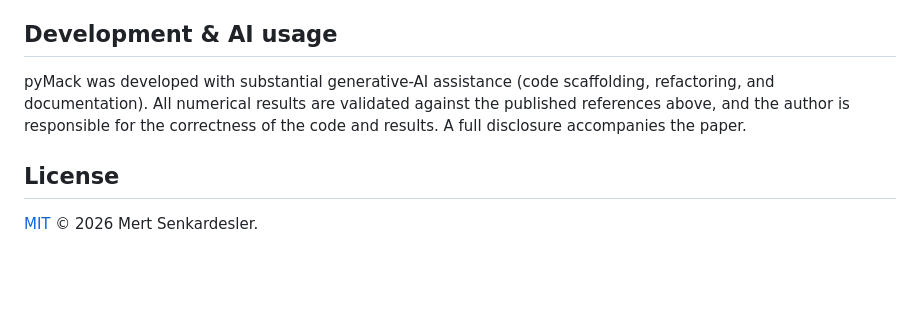
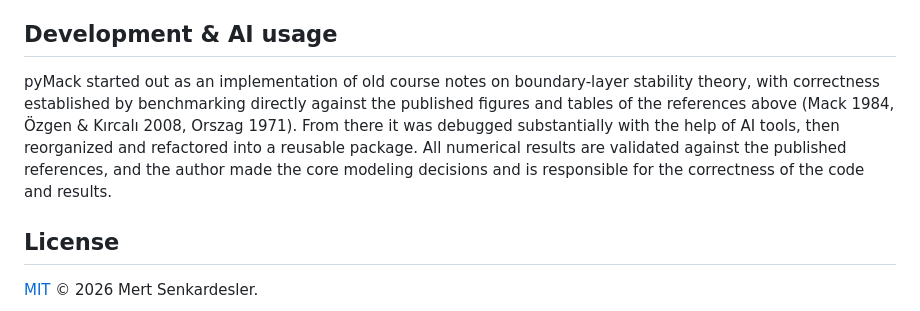
Before and after one commit to BARDAK1995/pyMack, a Markdown page: README.md, the part around the change. Rendered like a GitHub page; blank space fills up the shorter version.

Commit message:
README: honest development-history note (course notes -> paper-figure benchmarks -> AI-assisted debugging -> refactor)

```diff
--- a/README.md
+++ b/README.md
@@ -101,11 +101,14 @@ the first release.
 
 ## Development & AI usage
 
-pyMack was developed with substantial generative-AI assistance (code
-scaffolding, refactoring, and documentation). All numerical results are
-validated against the published references above, and the author is responsible
-for the correctness of the code and results. A full disclosure accompanies the
-paper.
+pyMack started out as an implementation of old course notes on boundary-layer
+stability theory, with correctness established by benchmarking directly against
+the published figures and tables of the references above (Mack 1984,
+Özgen & Kırcalı 2008, Orszag 1971). From there it was debugged substantially
+with the help of AI tools, then reorganized and refactored into a reusable
+package. All numerical results are validated against the published references,
+and the author made the core modeling decisions and is responsible for the
+correctness of the code and results.
 
 ## License
 
```
